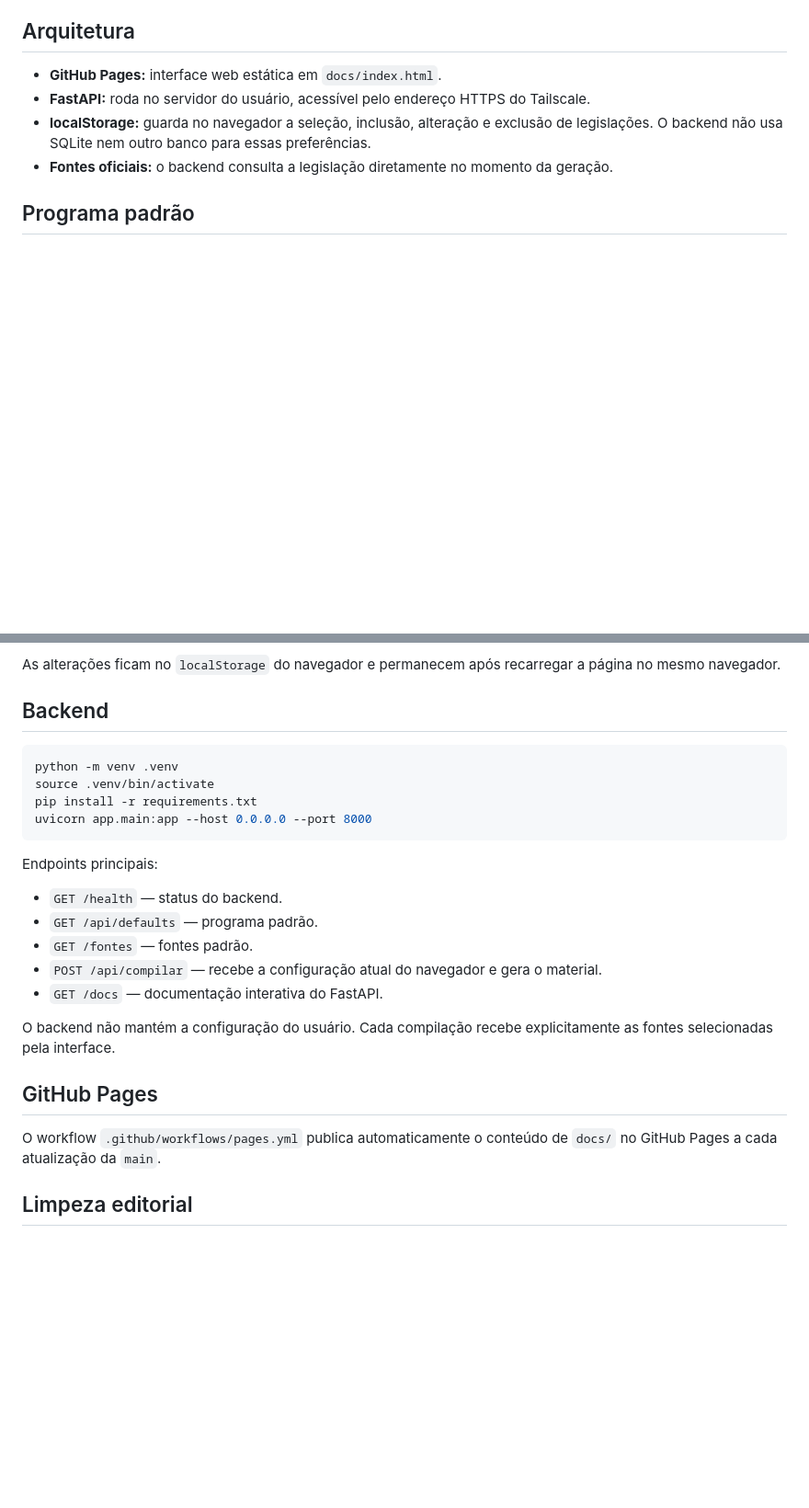
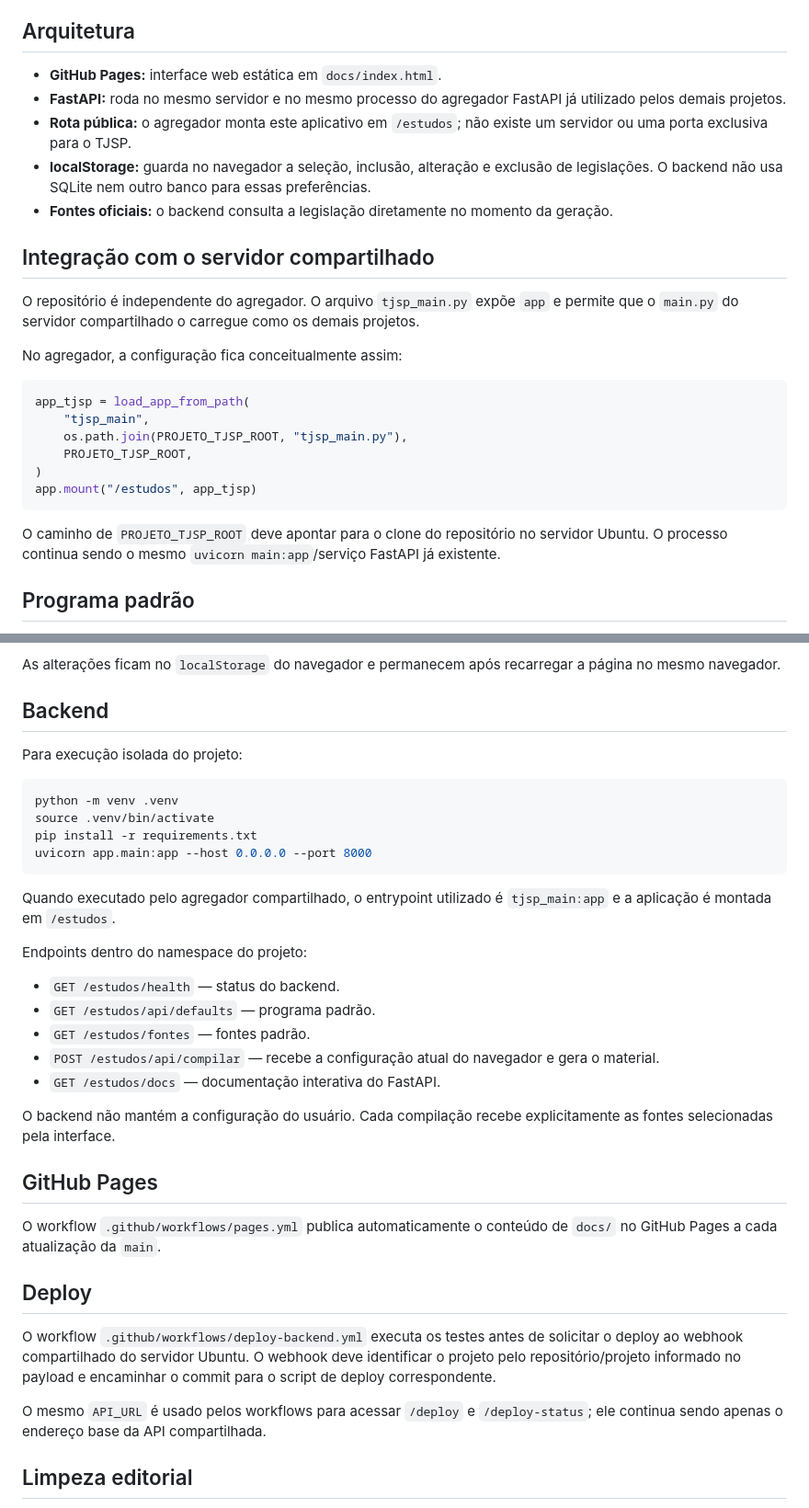
Before and after one commit to danihmorais/PROJETO-TJSP, a Markdown page: README.md, 2 parts joined by grey strips. Shown at 92% size. GitHub-like rendering; blank space fills up the shorter version.

Commit message:
docs: registrar integração com agregador FastAPI compartilhado

````diff
--- a/README.md
+++ b/README.md
@@ -5,9 +5,27 @@ Compilador legislativo para estudos voltados ao TJSP. A aplicação usa **FastAP
 ## Arquitetura
 
 - **GitHub Pages:** interface web estática em `docs/index.html`.
-- **FastAPI:** roda no servidor do usuário, acessível pelo endereço HTTPS do Tailscale.
+- **FastAPI:** roda no mesmo servidor e no mesmo processo do agregador FastAPI já utilizado pelos demais projetos.
+- **Rota pública:** o agregador monta este aplicativo em `/estudos`; não existe um servidor ou uma porta exclusiva para o TJSP.
 - **localStorage:** guarda no navegador a seleção, inclusão, alteração e exclusão de legislações. O backend não usa SQLite nem outro banco para essas preferências.
 - **Fontes oficiais:** o backend consulta a legislação diretamente no momento da geração.
+
+## Integração com o servidor compartilhado
+
+O repositório é independente do agregador. O arquivo `tjsp_main.py` expõe `app` e permite que o `main.py` do servidor compartilhado o carregue como os demais projetos.
+
+No agregador, a configuração fica conceitualmente assim:
+
+```python
+app_tjsp = load_app_from_path(
+    "tjsp_main",
+    os.path.join(PROJETO_TJSP_ROOT, "tjsp_main.py"),
+    PROJETO_TJSP_ROOT,
+)
+app.mount("/estudos", app_tjsp)
+```
+
+O caminho de `PROJETO_TJSP_ROOT` deve apontar para o clone do repositório no servidor Ubuntu. O processo continua sendo o mesmo `uvicorn main:app`/serviço FastAPI já existente.
 
 ## Programa padrão
 
@@ -33,6 +51,8 @@ As alterações ficam no `localStorage` do navegador e permanecem após recarreg
 
 ## Backend
 
+Para execução isolada do projeto:
+
 ```bash
 python -m venv .venv
 source .venv/bin/activate
@@ -40,19 +60,27 @@ pip install -r requirements.txt
 uvicorn app.main:app --host 0.0.0.0 --port 8000
 ```
 
-Endpoints principais:
+Quando executado pelo agregador compartilhado, o entrypoint utilizado é `tjsp_main:app` e a aplicação é montada em `/estudos`.
 
-- `GET /health` — status do backend.
-- `GET /api/defaults` — programa padrão.
-- `GET /fontes` — fontes padrão.
-- `POST /api/compilar` — recebe a configuração atual do navegador e gera o material.
-- `GET /docs` — documentação interativa do FastAPI.
+Endpoints dentro do namespace do projeto:
+
+- `GET /estudos/health` — status do backend.
+- `GET /estudos/api/defaults` — programa padrão.
+- `GET /estudos/fontes` — fontes padrão.
+- `POST /estudos/api/compilar` — recebe a configuração atual do navegador e gera o material.
+- `GET /estudos/docs` — documentação interativa do FastAPI.
 
 O backend não mantém a configuração do usuário. Cada compilação recebe explicitamente as fontes selecionadas pela interface.
 
 ## GitHub Pages
 
 O workflow `.github/workflows/pages.yml` publica automaticamente o conteúdo de `docs/` no GitHub Pages a cada atualização da `main`.
+
+## Deploy
+
+O workflow `.github/workflows/deploy-backend.yml` executa os testes antes de solicitar o deploy ao webhook compartilhado do servidor Ubuntu. O webhook deve identificar o projeto pelo repositório/projeto informado no payload e encaminhar o commit para o script de deploy correspondente.
+
+O mesmo `API_URL` é usado pelos workflows para acessar `/deploy` e `/deploy-status`; ele continua sendo apenas o endereço base da API compartilhada.
 
 ## Limpeza editorial
 
````
